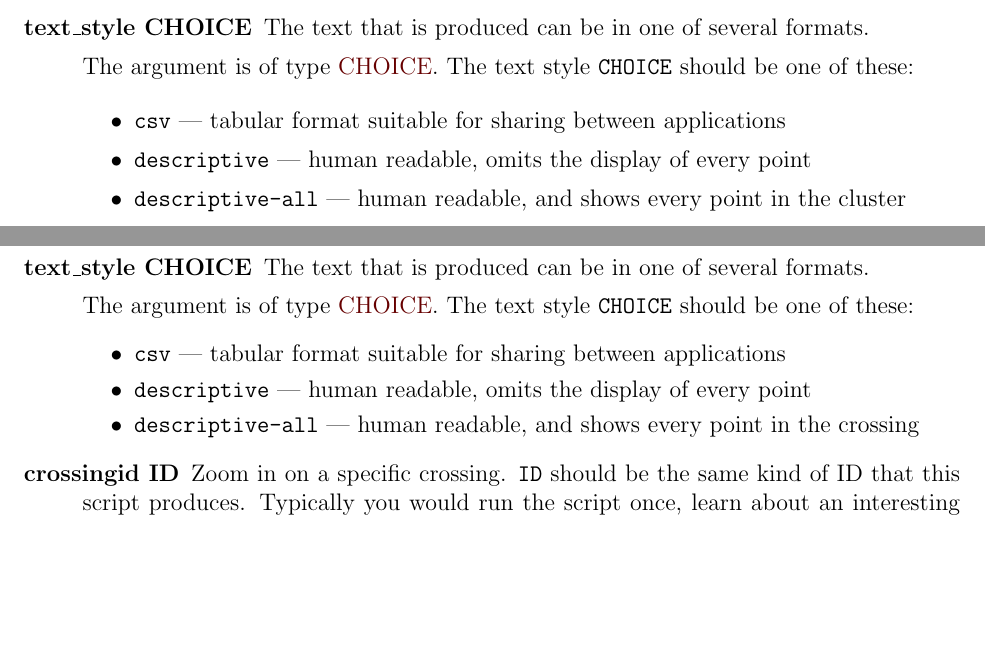
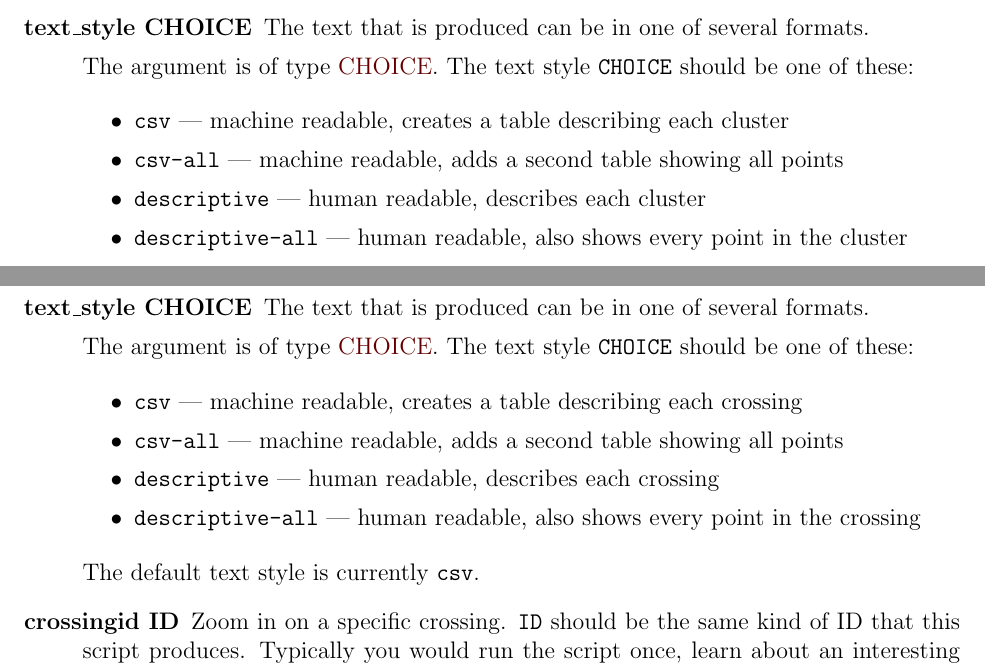
Before and after one commit to rickardm/CatAmount_Guide, a LaTeX thesis (latex/guide.tex, which reads latex/07-find_clusters.tex, latex/09-find_crossings.tex): two parts of pages 17 and 23 of 56, joined at a grey line, cut so that both start at the same text, the shorter picture padded with empty space. Compiled offline with pdfLaTeX.

Commit message:
Change the documentation to reflect the new text style option, csv-all, which is available for Find Clusters and Find Crossings. Adjust some formatting in the license sections.

```diff
--- a/latex/07-find_clusters.tex
+++ b/latex/07-find_clusters.tex
@@ -108,8 +108,9 @@ The argument is of type \hyperlink{argument-type-choice}{CHOICE}. The text
 style \verb=CHOICE= should be one of these:
 
 \begin{itemize}
-\item \verb=csv= --- tabular format suitable for sharing between applications
-\item \verb=descriptive= --- human readable, omits the display of every point
-\item \verb=descriptive-all= --- human readable, and shows every point in the cluster
+\item \verb=csv= --- machine readable, creates a table describing each cluster
+\item \verb=csv-all= --- machine readable, adds a second table showing all points
+\item \verb=descriptive= --- human readable, describes each cluster
+\item \verb=descriptive-all= --- human readable, also shows every point in the cluster
 \end{itemize}
 
--- a/latex/09-find_crossings.tex
+++ b/latex/09-find_crossings.tex
@@ -99,10 +99,13 @@ The argument is of type \hyperlink{argument-type-choice}{CHOICE}. The text
 style \verb=CHOICE= should be one of these:
 
 \begin{itemize}
-\item \verb=csv= --- tabular format suitable for sharing between applications
-\item \verb=descriptive= --- human readable, omits the display of every point
-\item \verb=descriptive-all= --- human readable, and shows every point in the crossing
+\item \verb=csv= --- machine readable, creates a table describing each crossing
+\item \verb=csv-all= --- machine readable, adds a second table showing all points
+\item \verb=descriptive= --- human readable, describes each crossing
+\item \verb=descriptive-all= --- human readable, also shows every point in the crossing
 \end{itemize}
+
+The default text style is currently \verb=csv=.
 
 \item[crossingid ID]
 \hypertarget{crossing-crossingid}{}
```
Also changed, not shown: latex/00-copyright.tex (+2 -2 lines), latex/91-license.tex (+10 -11 lines), latex/07-find_clusters.tex (1 more changed lines).
